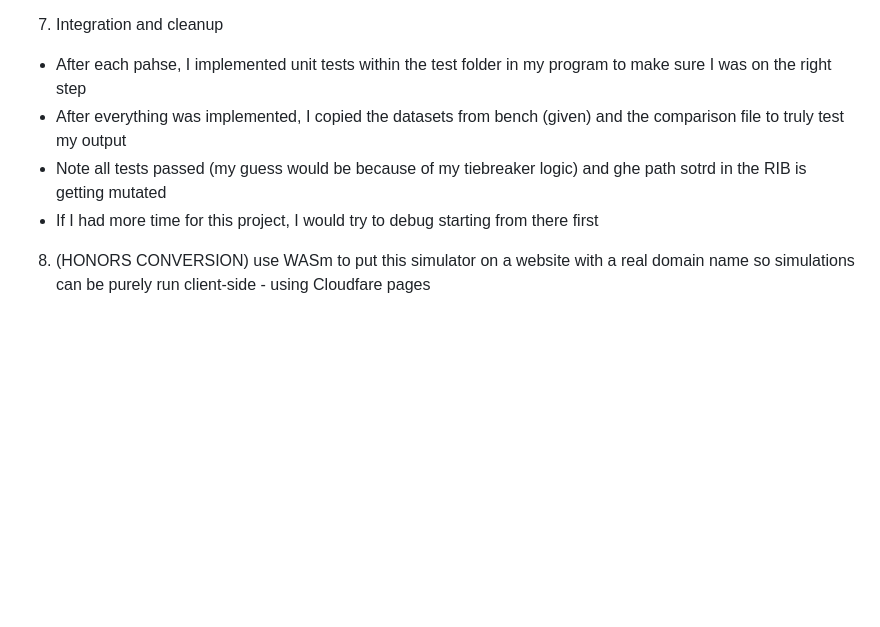
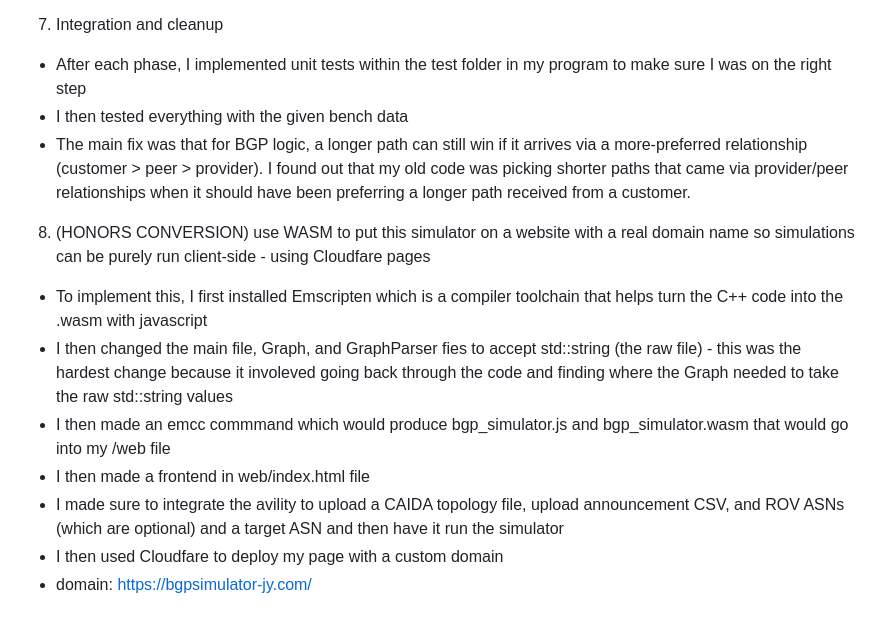
Before and after one commit to Jasmine35/cse3150-Course-Project, a Markdown page: README.md, the part around the change. Rendered like a GitHub page; blank space fills up the shorter version.

Commit message:
Added more info to the readme

```diff
--- a/README.md
+++ b/README.md
@@ -47,9 +47,15 @@
 - I also added a loadROVASNs function to the Graph that loads the ROV ASNs from file and assign the ROV policy to the ASes
 
 7. Integration and cleanup
-- After each pahse, I implemented unit tests within the test folder in my program to make sure I was on the right step
-- After everything was implemented, I copied the datasets from bench (given) and the comparison file to truly test my output
-- Note all tests passed (my guess would be because of my tiebreaker logic) and ghe path sotrd in the RIB is getting mutated
-- If I had more time for this project, I would try to debug starting from there first
+- After each phase, I implemented unit tests within the test folder in my program to make sure I was on the right step
+- I then tested everything with the given bench data
+- The main fix was that for BGP logic, a longer path can still win if it arrives via a more-preferred relationship (customer > peer > provider). I found out that my old code was picking shorter paths that came via provider/peer relationships when it should have been preferring a longer path received from a customer.
 
-8. (HONORS CONVERSION) use WASm to put this simulator on a website with a real domain name so simulations can be purely run client-side - using Cloudfare pages
+8. (HONORS CONVERSION) use WASM to put this simulator on a website with a real domain name so simulations can be purely run client-side - using Cloudfare pages
+- To implement this, I first installed Emscripten which is a compiler toolchain that helps turn the C++ code into the .wasm with javascript
+- I then changed the main file, Graph, and GraphParser fies to accept std::string (the raw file) - this was the hardest change because it involeved going back through the code and finding where the Graph needed to take the raw std::string values
+- I then made an emcc commmand which would produce bgp_simulator.js and bgp_simulator.wasm that would go into my /web file
+- I then made a frontend in web/index.html file
+- I made sure to integrate the avility to upload a CAIDA topology file, upload announcement CSV, and ROV ASNs (which are optional) and a target ASN and then have it run the simulator
+- I then used Cloudfare to deploy my page with a custom domain
+- domain: https://bgpsimulator-jy.com/
```
